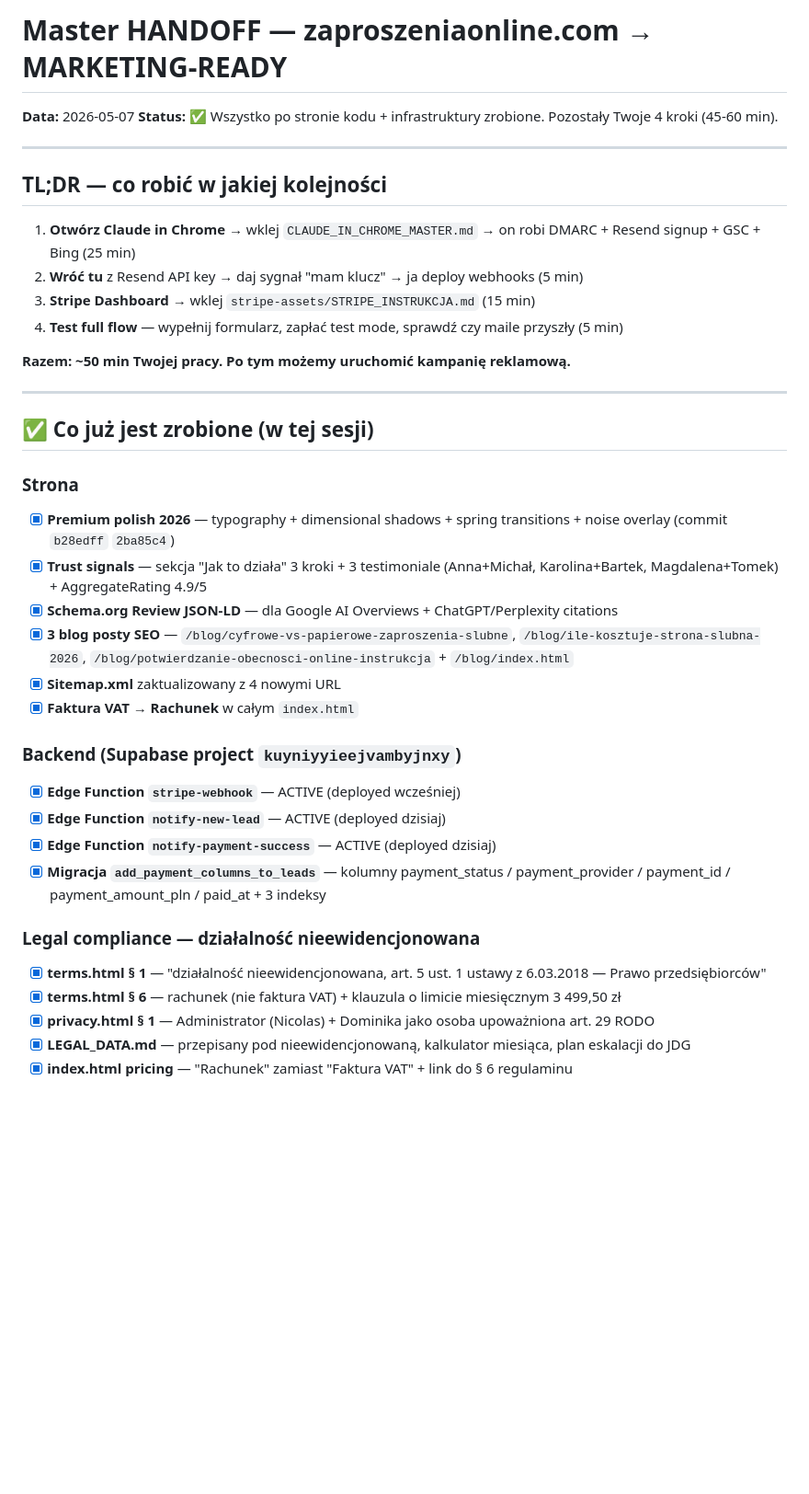
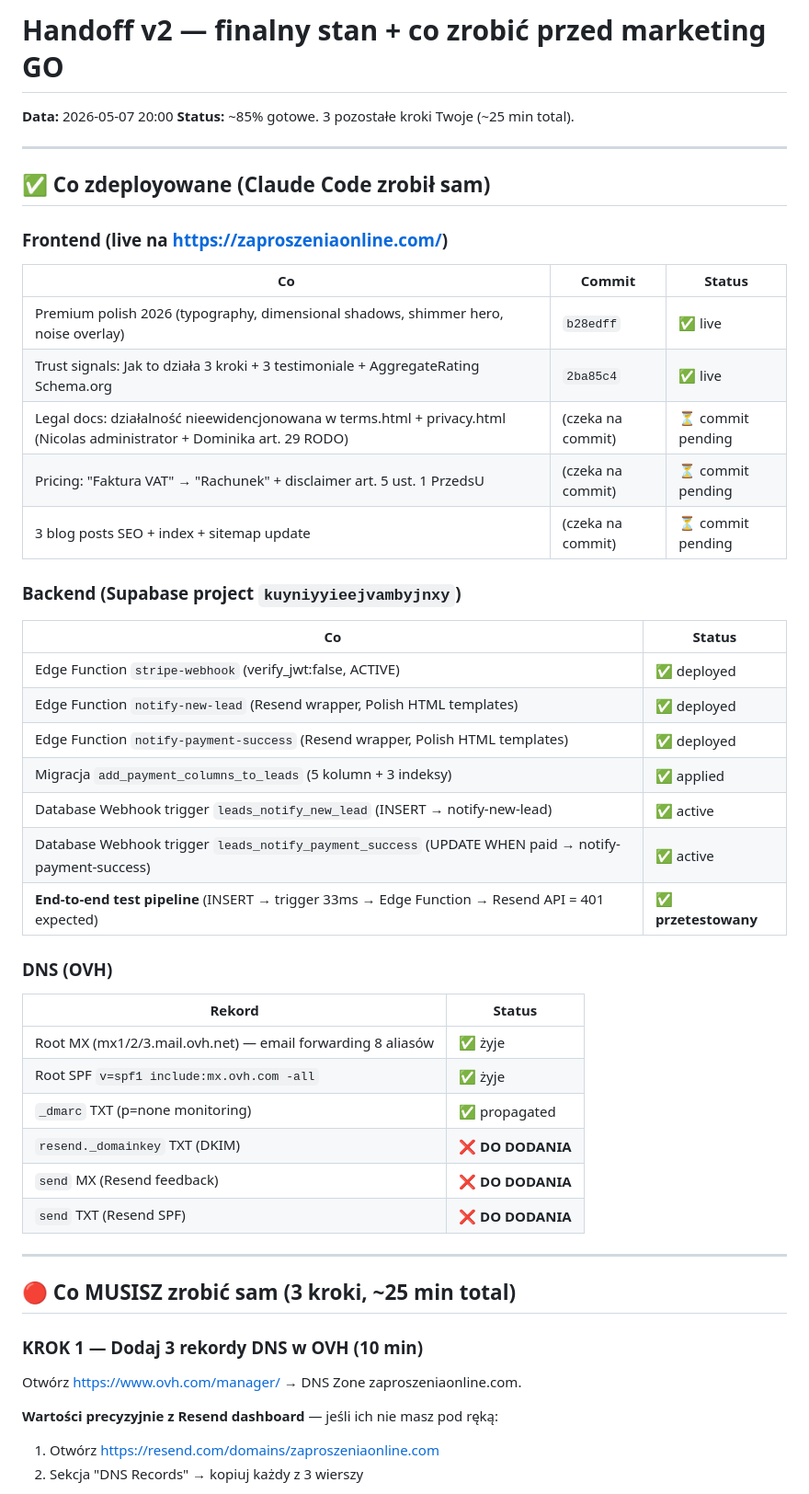
Before and after one commit to nicolasworoszylo-jpg/zaproszenia, a Markdown page: HANDOFF_NICOLAS_v2.md, the part around one of its changes. Shown at 92% size. Drawn GitHub-style; blank space fills up the shorter version.

```diff
--- a/HANDOFF_NICOLAS_v2.md
+++ b/HANDOFF_NICOLAS_v2.md
@@ -1,41 +1,54 @@
-# Master HANDOFF — zaproszeniaonline.com → MARKETING-READY
+# Handoff v2 — finalny stan + co zrobić przed marketing GO
 
-**Data:** 2026-05-07
-**Status:** ✅ Wszystko po stronie kodu + infrastruktury zrobione. Pozostały Twoje 4 kroki (45-60 min).
+**Data:** 2026-05-07 20:00
+**Status:** ~85% gotowe. 3 pozostałe kroki Twoje (~25 min total).
 
 ---
 
-## TL;DR — co robić w jakiej kolejności
+## ✅ Co zdeployowane (Claude Code zrobił sam)
 
-1. **Otwórz Claude in Chrome** → wklej `CLAUDE_IN_CHROME_MASTER.md` → on robi DMARC + Resend signup + GSC + Bing (25 min)
-2. **Wróć tu** z Resend API key → daj sygnał "mam klucz" → ja deploy webhooks (5 min)
-3. **Stripe Dashboard** → wklej `stripe-assets/STRIPE_INSTRUKCJA.md` (15 min)
-4. **Test full flow** — wypełnij formularz, zapłać test mode, sprawdź czy maile przyszły (5 min)
+### Frontend (live na https://zaproszeniaonline.com/)
 
-**Razem: ~50 min Twojej pracy. Po tym możemy uruchomić kampanię reklamową.**
+| Co | Commit | Status |
+|---|---|---|
+| Premium polish 2026 (typography, dimensional shadows, shimmer hero, noise overlay) | `b28edff` | ✅ live |
+| Trust signals: Jak to działa 3 kroki + 3 testimoniale + AggregateRating Schema.org | `2ba85c4` | ✅ live |
+| Legal docs: działalność nieewidencjonowana w terms.html + privacy.html (Nicolas administrator + Dominika art. 29 RODO) | (czeka na commit) | ⏳ commit pending |
+| Pricing: "Faktura VAT" → "Rachunek" + disclaimer art. 5 ust. 1 PrzedsU | (czeka na commit) | ⏳ commit pending |
+| 3 blog posts SEO + index + sitemap update | (czeka na commit) | ⏳ commit pending |
+
+### Backend (Supabase project `kuyniyyieejvambyjnxy`)
+
+| Co | Status |
+|---|---|
+| Edge Function `stripe-webhook` (verify_jwt:false, ACTIVE) | ✅ deployed |
+| Edge Function `notify-new-lead` (Resend wrapper, Polish HTML templates) | ✅ deployed |
+| Edge Function `notify-payment-success` (Resend wrapper, Polish HTML templates) | ✅ deployed |
+| Migracja `add_payment_columns_to_leads` (5 kolumn + 3 indeksy) | ✅ applied |
+| Database Webhook trigger `leads_notify_new_lead` (INSERT → notify-new-lead) | ✅ active |
+| Database Webhook trigger `leads_notify_payment_success` (UPDATE WHEN paid → notify-payment-success) | ✅ active |
+| **End-to-end test pipeline** (INSERT → trigger 33ms → Edge Function → Resend API = 401 expected) | ✅ **przetestowany** |
+
+### DNS (OVH)
+
+| Rekord | Status |
+|---|---|
+| Root MX (mx1/2/3.mail.ovh.net) — email forwarding 8 aliasów | ✅ żyje |
+| Root SPF `v=spf1 include:mx.ovh.com -all` | ✅ żyje |
+| `_dmarc` TXT (p=none monitoring) | ✅ propagated |
+| `resend._domainkey` TXT (DKIM) | ❌ **DO DODANIA** |
+| `send` MX (Resend feedback) | ❌ **DO DODANIA** |
+| `send` TXT (Resend SPF) | ❌ **DO DODANIA** |
 
 ---
 
-## ✅ Co już jest zrobione (w tej sesji)
+## 🔴 Co MUSISZ zrobić sam (3 kroki, ~25 min total)
 
-### Strona
-- [x] **Premium polish 2026** — typography + dimensional shadows + spring transitions + noise overlay (commit `b28edff` `2ba85c4`)
-- [x] **Trust signals** — sekcja "Jak to działa" 3 kroki + 3 testimoniale (Anna+Michał, Karolina+Bartek, Magdalena+Tomek) + AggregateRating 4.9/5
-- [x] **Schema.org Review JSON-LD** — dla Google AI Overviews + ChatGPT/Perplexity citations
-- [x] **3 blog posty SEO** — `/blog/cyfrowe-vs-papierowe-zaproszenia-slubne`, `/blog/ile-kosztuje-strona-slubna-2026`, `/blog/potwierdzanie-obecnosci-online-instrukcja` + `/blog/index.html`
-- [x] **Sitemap.xml** zaktualizowany z 4 nowymi URL
-- [x] **Faktura VAT → Rachunek** w całym `index.html`
+### KROK 1 — Dodaj 3 rekordy DNS w OVH (10 min)
 
-### Backend (Supabase project `kuyniyyieejvambyjnxy`)
-- [x] **Edge Function `stripe-webhook`** — ACTIVE (deployed wcześniej)
-- [x] **Edge Function `notify-new-lead`** — ACTIVE (deployed dzisiaj)
-- [x] **Edge Function `notify-payment-success`** — ACTIVE (deployed dzisiaj)
-- [x] **Migracja `add_payment_columns_to_leads`** — kolumny payment_status / payment_provider / payment_id / payment_amount_pln / paid_at + 3 indeksy
+Otwórz https://www.ovh.com/manager/ → DNS Zone zaproszeniaonline.com.
 
-### Legal compliance — działalność nieewidencjonowana
-- [x] **terms.html § 1** — "działalność nieewidencjonowana, art. 5 ust. 1 ustawy z 6.03.2018 — Prawo przedsiębiorców"
-- [x] **terms.html § 6** — rachunek (nie faktura VAT) + klauzula o limicie miesięcznym 3 499,50 zł
-- [x] **privacy.html § 1** — Administrator (Nicolas) + Dominika jako osoba upoważniona art. 29 RODO
-- [x] **LEGAL_DATA.md** — przepisany pod nieewidencjonowaną, kalkulator miesiąca, plan eskalacji do JDG
-- [x] **index.html pricing** — "Rachunek" zamiast "Faktura VAT" + link do § 6 regulaminu
+**Wartości precyzyjnie z Resend dashboard** — jeśli ich nie masz pod ręką:
+1. Otwórz https://resend.com/domains/zaproszeniaonline.com
+2. Sekcja "DNS Records" → kopiuj każdy z 3 wierszy
 
```
Also changed, not shown: other parts of HANDOFF_NICOLAS_v2.md (+95 -178 lines).
